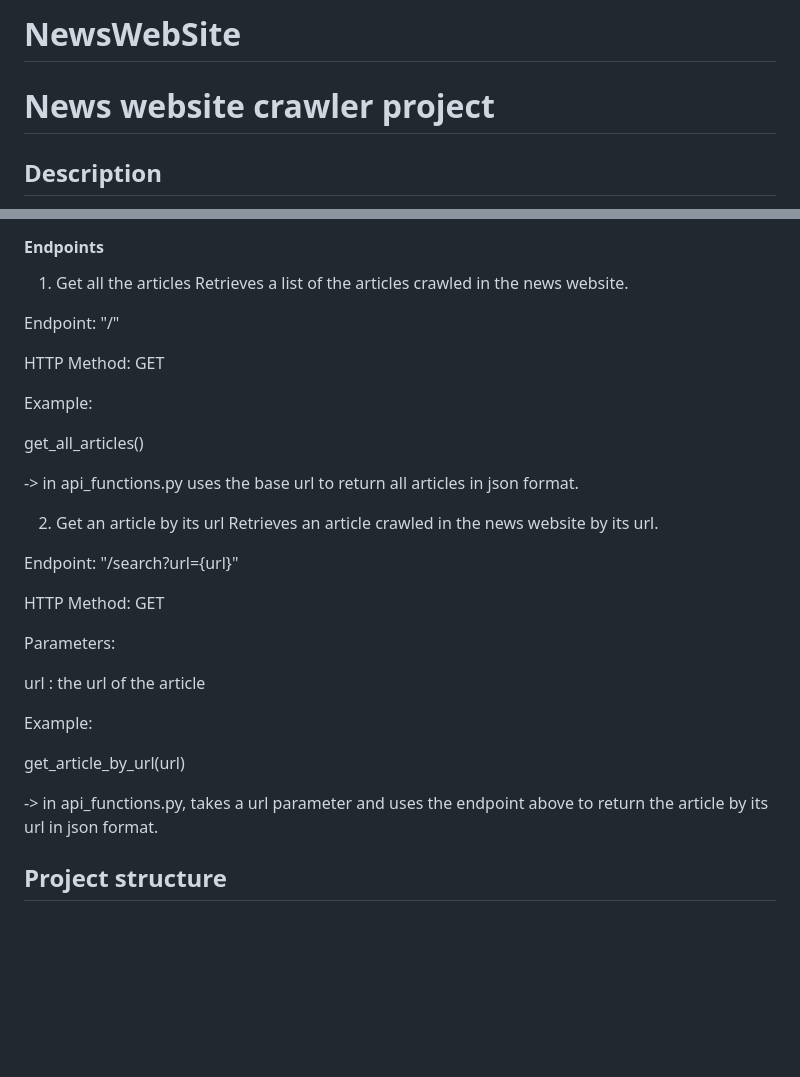
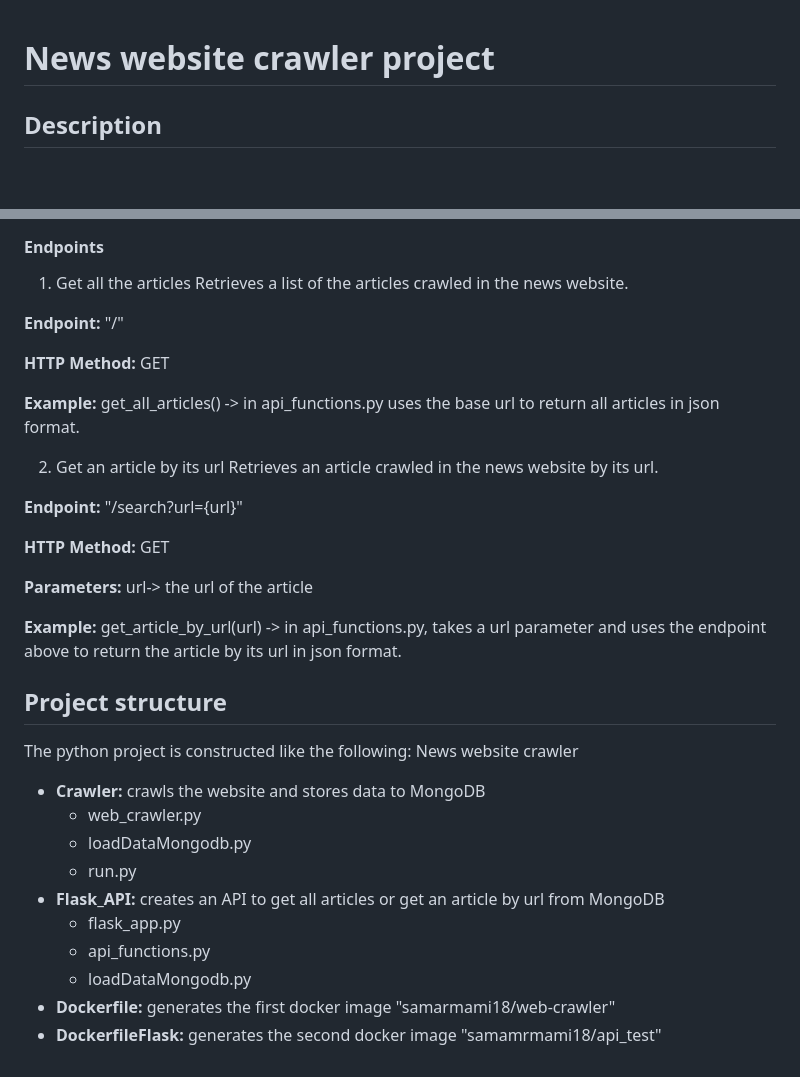
Before and after one commit to Samar-mami/NewsWebSite, a Markdown page: README.md, 2 parts joined by grey strips. Drawn GitHub-style; blank space fills up the shorter version.

```diff
--- a/README.md
+++ b/README.md
@@ -1,4 +1,3 @@
-# NewsWebSite
 # News website crawler project
 ## Description
 The News Website Crawler is a Python-based project that allows users to scrape and collect news articles from v the website www.thegaridan.com.
@@ -46,34 +56,36 @@ This is a local url (in practice, it should be a defined endpoint)
 1. Get all the articles
 Retrieves a list of the articles crawled in the news website.
 
-Endpoint: "/"
+**Endpoint:** "/"
 
-HTTP Method: GET
+**HTTP Method:** GET
 
-Example:
-
-get_all_articles()
-
+**Example:** get_all_articles()
 -> in api_functions.py uses the base url to return all articles in json format.
 
 2. Get an article by its url
 Retrieves an article crawled in the news website by its url.
 
-Endpoint: "/search?url={url}"
+**Endpoint:** "/search?url={url}"
 
-HTTP Method: GET
+**HTTP Method:** GET
 
+**Parameters:** url-> the url of the article
 
-Parameters:
-
-url : the url of the article
-
-
-Example:
-
-get_article_by_url(url)
-
+**Example:** get_article_by_url(url)
 -> in api_functions.py, takes a url parameter and uses the endpoint above to return the article by its url in json format.
 
 
 ## Project structure
+The python project is constructed like the following:
+News website crawler
+- **Crawler:** crawls the website and stores data to MongoDB
+  - web_crawler.py
+  - loadDataMongodb.py
+  - run.py
+- **Flask_API:** creates an API to get all articles or get an article by url from MongoDB
+  - flask_app.py
+  - api_functions.py
+  - loadDataMongodb.py
+- **Dockerfile:** generates the first docker image "samarmami18/web-crawler"
+- **DockerfileFlask:** generates the second docker image "samamrmami18/api_test"
```
Also changed, not shown: other parts of README.md (+29 -18 lines).
